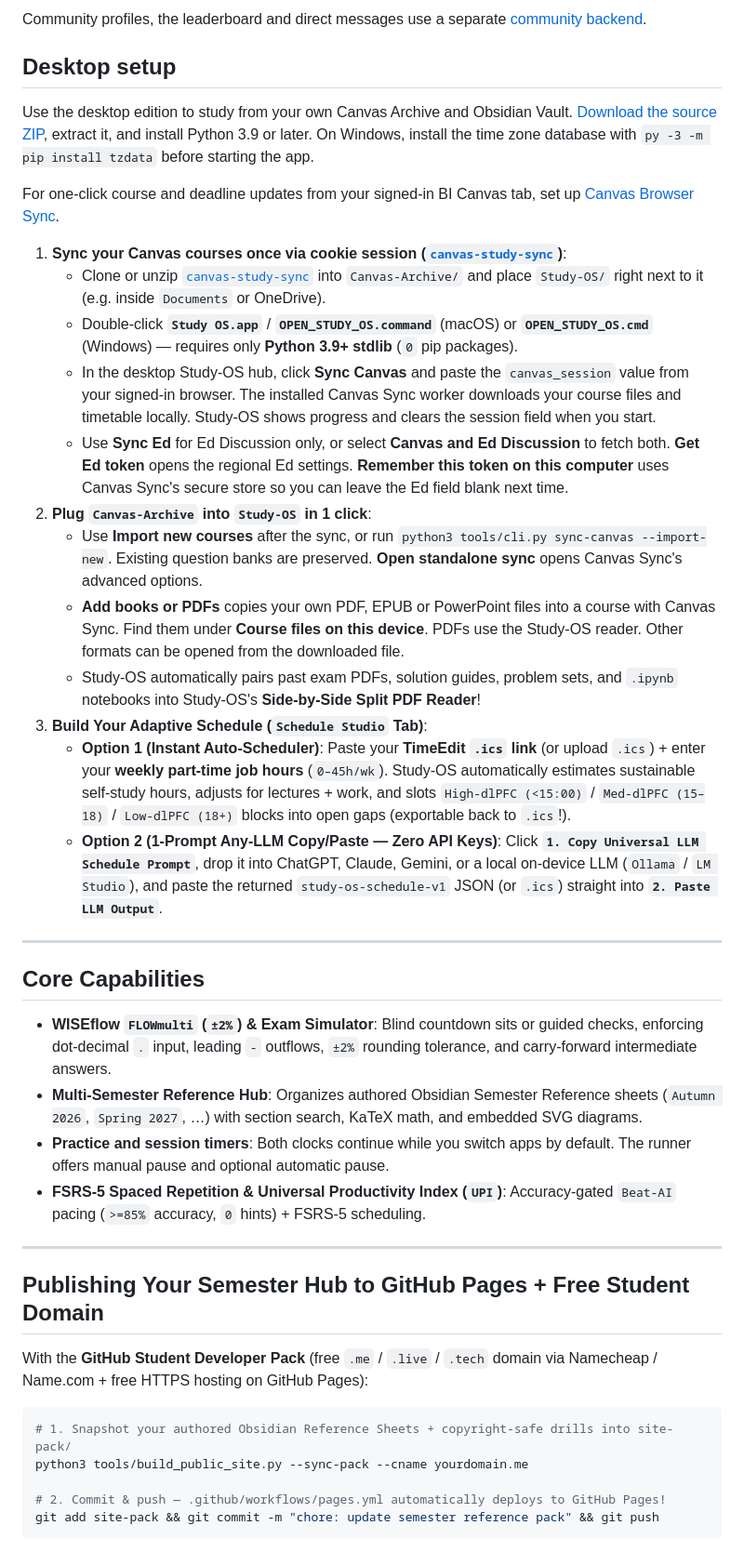
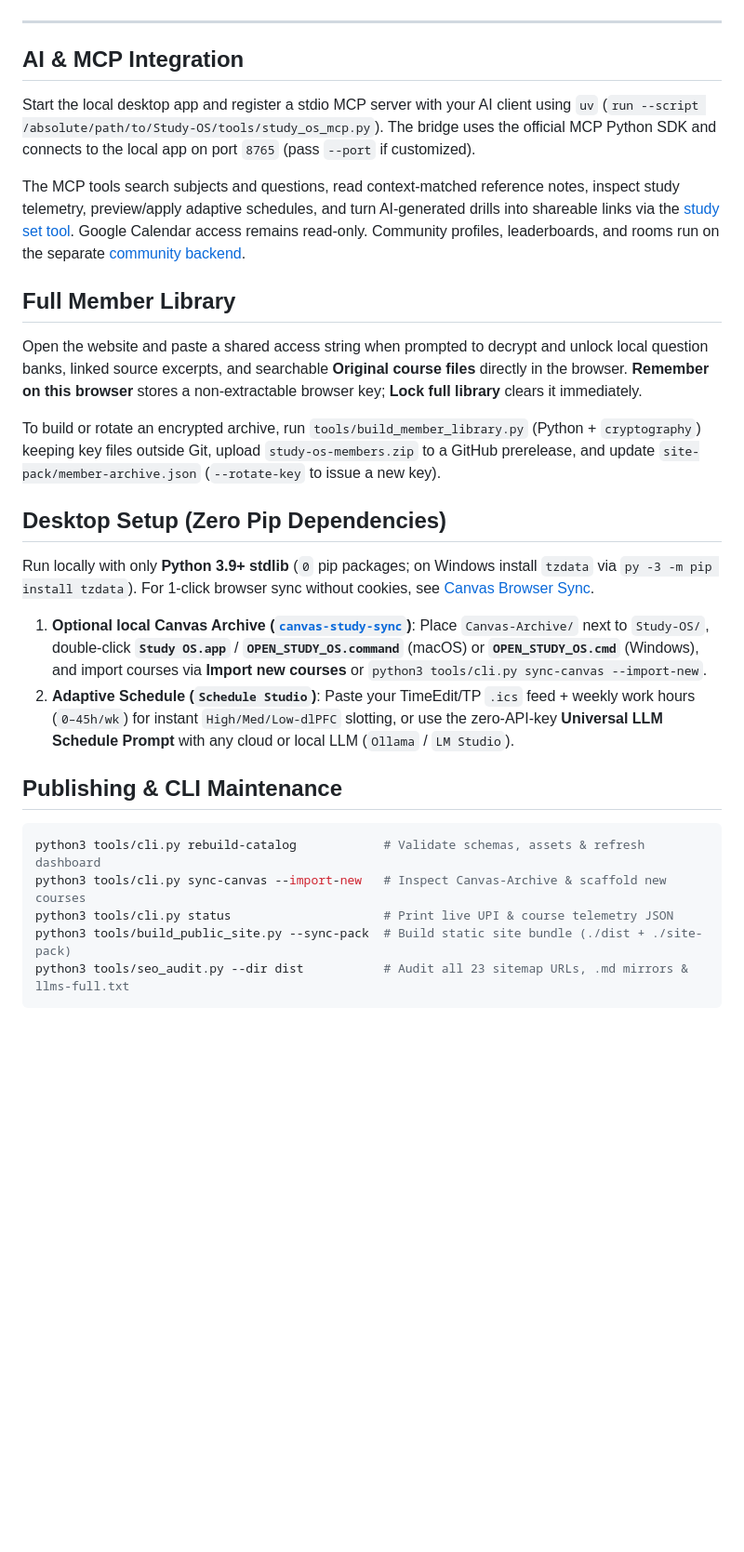
Before and after one commit to shadjosef/study-os, a Markdown page: README.md, the part around one of its changes. Shown at 93% size. Rendered like a GitHub page; blank space fills up the shorter version.

````diff
--- a/README.md
+++ b/README.md
@@ -76,44 +136,31 @@ The tools can find subjects and questions, read the notes for an exercise, show
-Community profiles, the leaderboard and direct messages use a separate [community backend](community/README.md).
-
-## Desktop setup
-
-Use the desktop edition to study from your own Canvas Archive and Obsidian Vault. [Download the source ZIP](https://github.com/shadjosef/study-os/archive/refs/heads/main.zip), extract it, and install Python 3.9 or later. On Windows, install the time zone database with `py -3 -m pip install tzdata` before starting the app.
-
-For one-click course and deadline updates from your signed-in BI Canvas tab, set up [Canvas Browser Sync](docs/canvas-browser-sync.md).
-
-1. **Sync your Canvas courses once via cookie session ([`canvas-study-sync`](https://github.com/shadjosef/canvas-study-sync))**:
-   - Clone or unzip [`canvas-study-sync`](https://github.com/shadjosef/canvas-study-sync) into `Canvas-Archive/` and place `Study-OS/` right next to it (e.g. inside `Documents` or OneDrive).
-   - Double-click **`Study OS.app`** / **`OPEN_STUDY_OS.command`** (macOS) or **`OPEN_STUDY_OS.cmd`** (Windows) — requires only **Python 3.9+ stdlib** (`0` pip packages).
-   - In the desktop Study-OS hub, click **Sync Canvas** and paste the `canvas_session` value from your signed-in browser. The installed Canvas Sync worker downloads your course files and timetable locally. Study-OS shows progress and clears the session field when you start.
-   - Use **Sync Ed** for Ed Discussion only, or select **Canvas and Ed Discussion** to fetch both. **Get Ed token** opens the regional Ed settings. **Remember this token on this computer** uses Canvas Sync's secure store so you can leave the Ed field blank next time.
-2. **Plug `Canvas-Archive` into `Study-OS` in 1 click**:
-   - Use **Import new courses** after the sync, or run `python3 tools/cli.py sync-canvas --import-new`. Existing question banks are preserved. **Open standalone sync** opens Canvas Sync's advanced options.
-   - **Add books or PDFs** copies your own PDF, EPUB or PowerPoint files into a course with Canvas Sync. Find them under **Course files on this device**. PDFs use the Study-OS reader. Other formats can be opened from the downloaded file.
-   - Study-OS automatically pairs past exam PDFs, solution guides, problem sets, and `.ipynb` notebooks into Study-OS's **Side-by-Side Split PDF Reader**!
-3. **Build Your Adaptive Schedule (`Schedule Studio` Tab)**:
-   - **Option 1 (Instant Auto-Scheduler)**: Paste your **TimeEdit `.ics` link** (or upload `.ics`) + enter your **weekly part-time job hours** (`0–45h/wk`). Study-OS automatically estimates sustainable self-study hours, adjusts for lectures + work, and slots `High-dlPFC (<15:00)` / `Med-dlPFC (15–18)` / `Low-dlPFC (18+)` blocks into open gaps (exportable back to `.ics`!).
-   - **Option 2 (1-Prompt Any-LLM Copy/Paste — Zero API Keys)**: Click **`1. Copy Universal LLM Schedule Prompt`**, drop it into ChatGPT, Claude, Gemini, or a local on-device LLM (`Ollama` / `LM Studio`), and paste the returned `study-os-schedule-v1` JSON (or `.ics`) straight into **`2. Paste LLM Output`**.
-
 ---
 
-## Core Capabilities
+## AI & MCP Integration
 
-- **WISEflow `FLOWmulti` (`±2%`) & Exam Simulator**: Blind countdown sits or guided checks, enforcing dot-decimal `.` input, leading `-` outflows, `±2%` rounding tolerance, and carry-forward intermediate answers.
-- **Multi-Semester Reference Hub**: Organizes authored Obsidian Semester Reference sheets (`Autumn 2026`, `Spring 2027`, …) with section search, KaTeX math, and embedded SVG diagrams.
-- **Practice and session timers**: Both clocks continue while you switch apps by default. The runner offers manual pause and optional automatic pause.
-- **FSRS-5 Spaced Repetition & Universal Productivity Index (`UPI`)**: Accuracy-gated `Beat-AI` pacing (`>=85%` accuracy, `0` hints) + FSRS-5 scheduling.
+Start the local desktop app and register a stdio MCP server with your AI client using `uv` (`run --script /absolute/path/to/Study-OS/tools/study_os_mcp.py`). The bridge uses the official MCP Python SDK and connects to the local app on port `8765` (pass `--port` if customized).
 
----
+The MCP tools search subjects and questions, read context-matched reference notes, inspect study telemetry, preview/apply adaptive schedules, and turn AI-generated drills into shareable links via the [study set tool](docs/study-sets-mcp.md). Google Calendar access remains read-only. Community profiles, leaderboards, and rooms run on the separate [community backend](community/README.md).
 
-## Publishing Your Semester Hub to GitHub Pages + Free Student Domain
+## Full Member Library
 
- With the **GitHub Student Developer Pack** (free `.me` / `.live` / `.tech` domain via Namecheap / Name.com + free HTTPS hosting on GitHub Pages):
+Open the website and paste a shared access string when prompted to decrypt and unlock local question banks, linked source excerpts, and searchable **Original course files** directly in the browser. **Remember on this browser** stores a non-extractable browser key; **Lock full library** clears it immediately.
+
+To build or rotate an encrypted archive, run `tools/build_member_library.py` (Python + `cryptography`) keeping key files outside Git, upload `study-os-members.zip` to a GitHub prerelease, and update `site-pack/member-archive.json` (`--rotate-key` to issue a new key).
+
+## Desktop Setup (Zero Pip Dependencies)
+
+Run locally with only **Python 3.9+ stdlib** (`0` pip packages; on Windows install `tzdata` via `py -3 -m pip install tzdata`). For 1-click browser sync without cookies, see [Canvas Browser Sync](docs/canvas-browser-sync.md).
+
+1. **Optional local Canvas Archive ([`canvas-study-sync`](https://github.com/shadjosef/canvas-study-sync))**: Place `Canvas-Archive/` next to `Study-OS/`, double-click **`Study OS.app`** / **`OPEN_STUDY_OS.command`** (macOS) or **`OPEN_STUDY_OS.cmd`** (Windows), and import courses via **Import new courses** or `python3 tools/cli.py sync-canvas --import-new`.
+2. **Adaptive Schedule (`Schedule Studio`)**: Paste your TimeEdit/TP `.ics` feed + weekly work hours (`0–45h/wk`) for instant `High/Med/Low-dlPFC` slotting, or use the zero-API-key **Universal LLM Schedule Prompt** with any cloud or local LLM (`Ollama` / `LM Studio`).
+
+## Publishing & CLI Maintenance
 
 ```bash
-# 1. Snapshot your authored Obsidian Reference Sheets + copyright-safe drills into site-pack/
-python3 tools/build_public_site.py --sync-pack --cname yourdomain.me
-
-# 2. Commit & push — .github/workflows/pages.yml automatically deploys to GitHub Pages!
-git add site-pack && git commit -m "chore: update semester reference pack" && git push
+python3 tools/cli.py rebuild-catalog            # Validate schemas, assets & refresh dashboard
+python3 tools/cli.py sync-canvas --import-new   # Inspect Canvas-Archive & scaffold new courses
+python3 tools/cli.py status                     # Print live UPI & course telemetry JSON
+python3 tools/build_public_site.py --sync-pack  # Build static site bundle (./dist + ./site-pack)
+python3 tools/seo_audit.py --dir dist           # Audit all 23 sitemap URLs, .md mirrors & llms-full.txt
 ```
 
````
Also changed, not shown: other parts of README.md (+91 -42 lines), docs/screenshots/gpa-calculator.png (added), docs/screenshots/home-hub.png (added), docs/screenshots/wiseflow-simulator.png (added), docs/screenshots/workspace-3pane.png (added), 6 other files.
